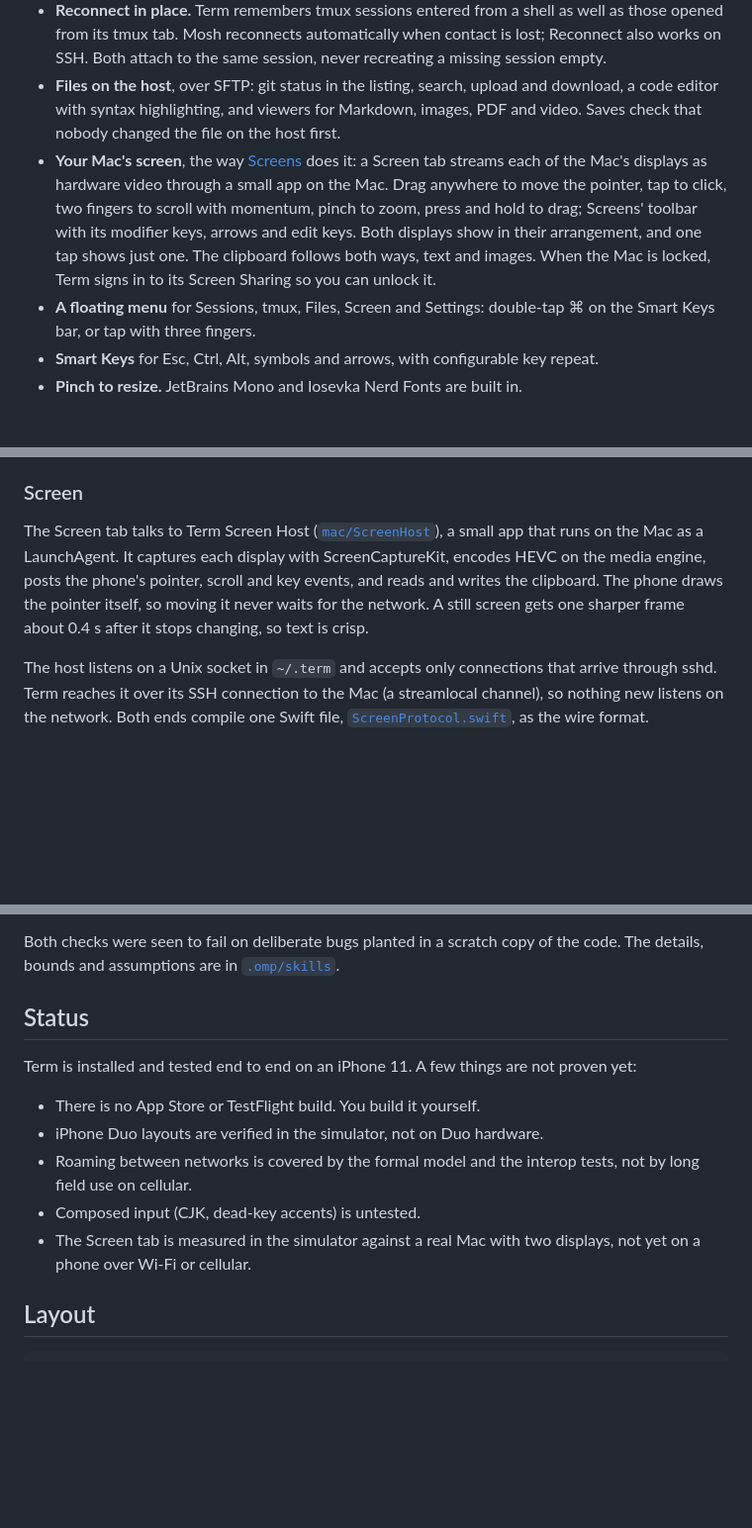
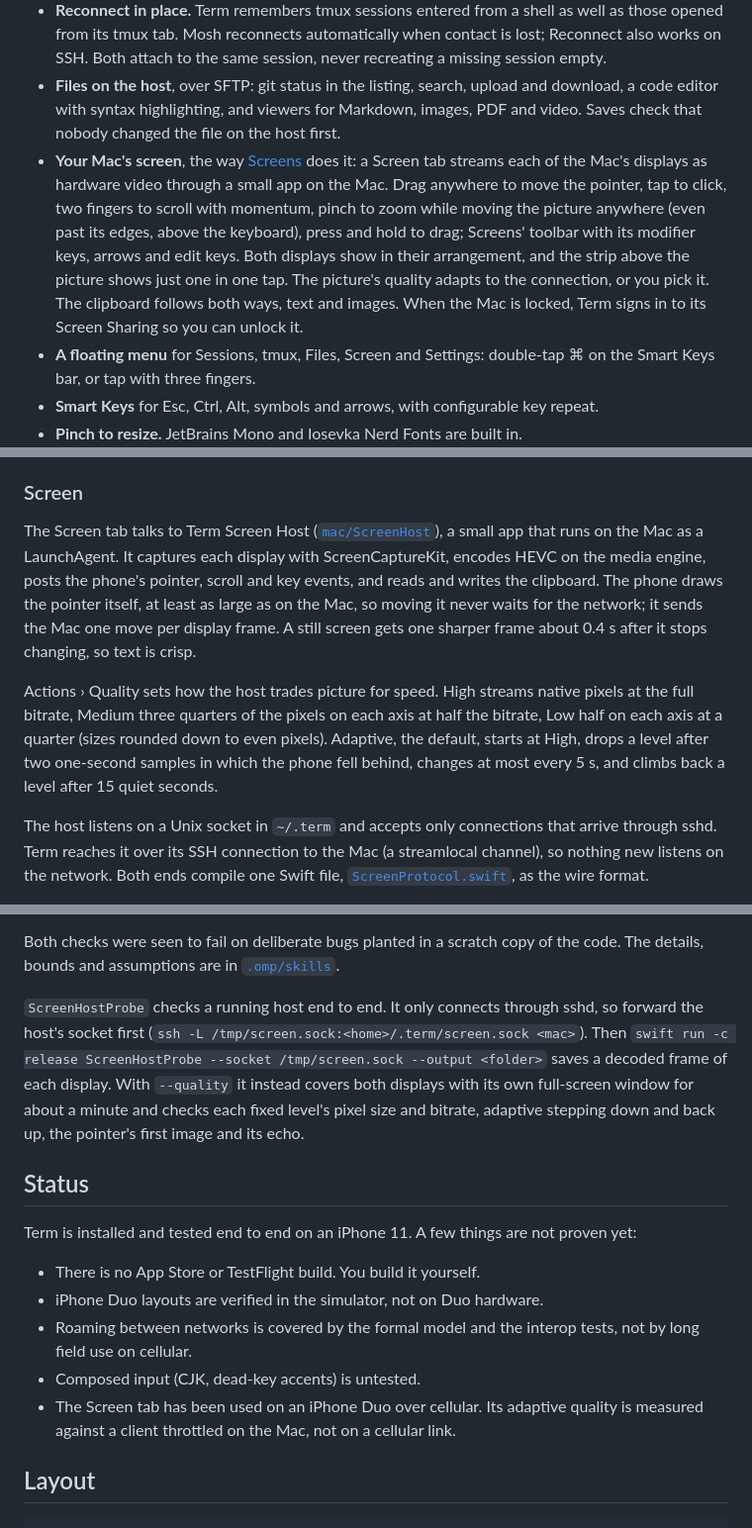
Before and after one commit to nategriffin26/term, a Markdown page: README.md, 3 parts joined by grey strips. Shown at 99% size. GitHub-like rendering; blank space fills up the shorter version.

Commit message:
README: the display strip, pinch-and-move, Quality and the host probe

```diff
--- a/README.md
+++ b/README.md
@@ -16,7 +16,7 @@ Term takes [Blink Shell](https://blink.sh) as its model and rebuilds it on [Ghos
 - **Agents that tell you when they stop.** With the omp extension below, the tmux tab shows what each [omp](https://github.com/can1357/oh-my-pi) agent is working on and how far through its todo list it is. A session whose agent finished, failed or asks you something shows the answer or question under its name, and the tab's icon counts them; a long press shows the whole answer with its model, context, cost and branch. Entering the session or clearing it there quiets it on every device.
 - **Reconnect in place.** Term remembers tmux sessions entered from a shell as well as those opened from its tmux tab. Mosh reconnects automatically when contact is lost; Reconnect also works on SSH. Both attach to the same session, never recreating a missing session empty.
 - **Files on the host**, over SFTP: git status in the listing, search, upload and download, a code editor with syntax highlighting, and viewers for Markdown, images, PDF and video. Saves check that nobody changed the file on the host first.
-- **Your Mac's screen**, the way [Screens](https://edovia.com/screens) does it: a Screen tab streams each of the Mac's displays as hardware video through a small app on the Mac. Drag anywhere to move the pointer, tap to click, two fingers to scroll with momentum, pinch to zoom, press and hold to drag; Screens' toolbar with its modifier keys, arrows and edit keys. Both displays show in their arrangement, and one tap shows just one. The clipboard follows both ways, text and images. When the Mac is locked, Term signs in to its Screen Sharing so you can unlock it.
+- **Your Mac's screen**, the way [Screens](https://edovia.com/screens) does it: a Screen tab streams each of the Mac's displays as hardware video through a small app on the Mac. Drag anywhere to move the pointer, tap to click, two fingers to scroll with momentum, pinch to zoom while moving the picture anywhere (even past its edges, above the keyboard), press and hold to drag; Screens' toolbar with its modifier keys, arrows and edit keys. Both displays show in their arrangement, and the strip above the picture shows just one in one tap. The picture's quality adapts to the connection, or you pick it. The clipboard follows both ways, text and images. When the Mac is locked, Term signs in to its Screen Sharing so you can unlock it.
 - **A floating menu** for Sessions, tmux, Files, Screen and Settings: double-tap ⌘ on the Smart Keys bar, or tap with three fingers.
 - **Smart Keys** for Esc, Ctrl, Alt, symbols and arrows, with configurable key repeat.
 - **Pinch to resize.** JetBrains Mono and Iosevka Nerd Fonts are built in.
@@ -96,7 +96,9 @@ The other path handles a server that's gone. Once a session has been silent for
 
 ### Screen
 
-The Screen tab talks to Term Screen Host ([`mac/ScreenHost`](mac/ScreenHost)), a small app that runs on the Mac as a LaunchAgent. It captures each display with ScreenCaptureKit, encodes HEVC on the media engine, posts the phone's pointer, scroll and key events, and reads and writes the clipboard. The phone draws the pointer itself, so moving it never waits for the network. A still screen gets one sharper frame about 0.4 s after it stops changing, so text is crisp.
+The Screen tab talks to Term Screen Host ([`mac/ScreenHost`](mac/ScreenHost)), a small app that runs on the Mac as a LaunchAgent. It captures each display with ScreenCaptureKit, encodes HEVC on the media engine, posts the phone's pointer, scroll and key events, and reads and writes the clipboard. The phone draws the pointer itself, at least as large as on the Mac, so moving it never waits for the network; it sends the Mac one move per display frame. A still screen gets one sharper frame about 0.4 s after it stops changing, so text is crisp.
+
+Actions › Quality sets how the host trades picture for speed. High streams native pixels at the full bitrate, Medium three quarters of the pixels on each axis at half the bitrate, Low half on each axis at a quarter (sizes rounded down to even pixels). Adaptive, the default, starts at High, drops a level after two one-second samples in which the phone fell behind, changes at most every 5 s, and climbs back a level after 15 quiet seconds.
 
 The host listens on a Unix socket in `~/.term` and accepts only connections that arrive through sshd. Term reaches it over its SSH connection to the Mac (a streamlocal channel), so nothing new listens on the network. Both ends compile one Swift file, [`ScreenProtocol.swift`](mac/ScreenHost/Sources/ScreenProtocol/ScreenProtocol.swift), as the wire format.
 
@@ -166,6 +168,8 @@ cd mac/ScreenHost && swift test            # host input, framing, clipboard and
 `mosh-fragment.py fallback` runs property tests on the real fragment reassembly code: arbitrary bytes never panic, and fragments in any order, duplicated, reassemble to exactly the original. These are sampled checks, not an exhaustive proof. An attempt with Kani timed out.
 
 Both checks were seen to fail on deliberate bugs planted in a scratch copy of the code. The details, bounds and assumptions are in [`.omp/skills`](.omp/skills).
+
+`ScreenHostProbe` checks a running host end to end. It only connects through sshd, so forward the host's socket first (`ssh -L /tmp/screen.sock:<home>/.term/screen.sock <mac>`). Then `swift run -c release ScreenHostProbe --socket /tmp/screen.sock --output <folder>` saves a decoded frame of each display. With `--quality` it instead covers both displays with its own full-screen window for about a minute and checks each fixed level's pixel size and bitrate, adaptive stepping down and back up, the pointer's first image and its echo.
 
 ## Status
 
@@ -175,7 +179,7 @@ Term is installed and tested end to end on an iPhone 11. A few things are not pr
 - iPhone Duo layouts are verified in the simulator, not on Duo hardware.
 - Roaming between networks is covered by the formal model and the interop tests, not by long field use on cellular.
 - Composed input (CJK, dead-key accents) is untested.
-- The Screen tab is measured in the simulator against a real Mac with two displays, not yet on a phone over Wi-Fi or cellular.
+- The Screen tab has been used on an iPhone Duo over cellular. Its adaptive quality is measured against a client throttled on the Mac, not on a cellular link.
 
 ## Layout
 
```
Also changed, not shown: other parts of README.md (+1 -1 lines).
